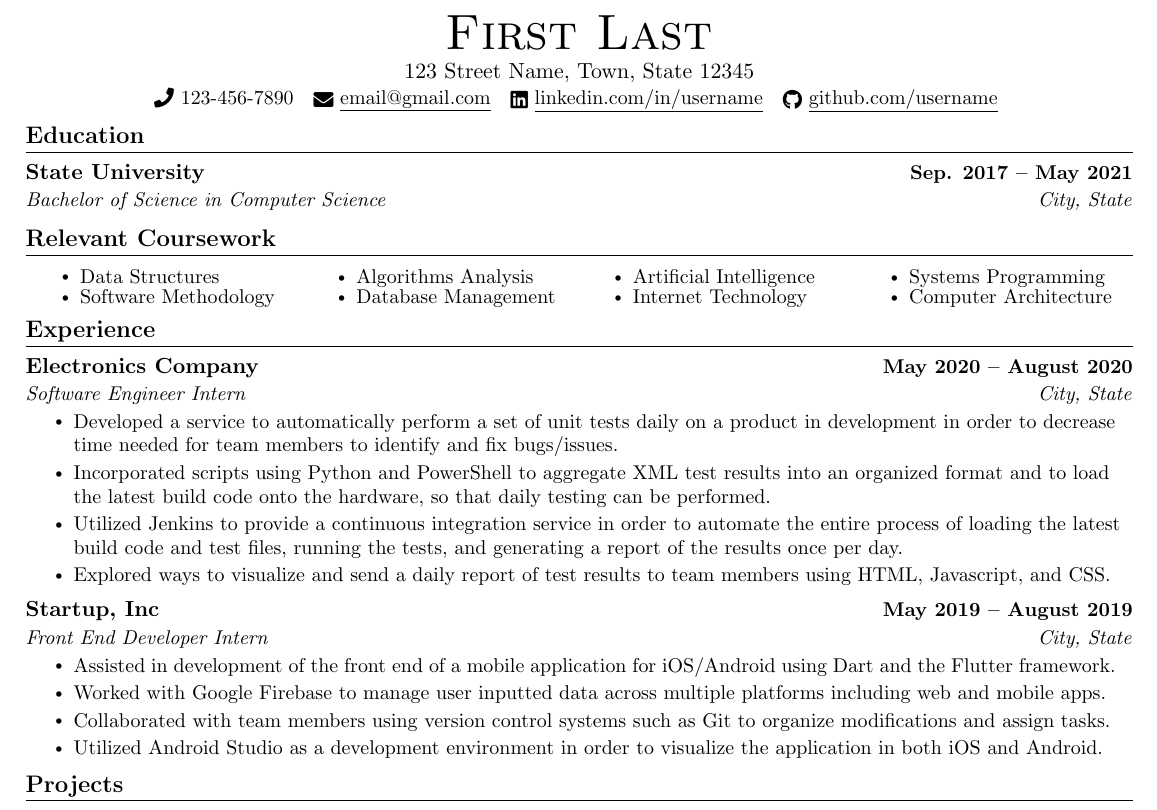
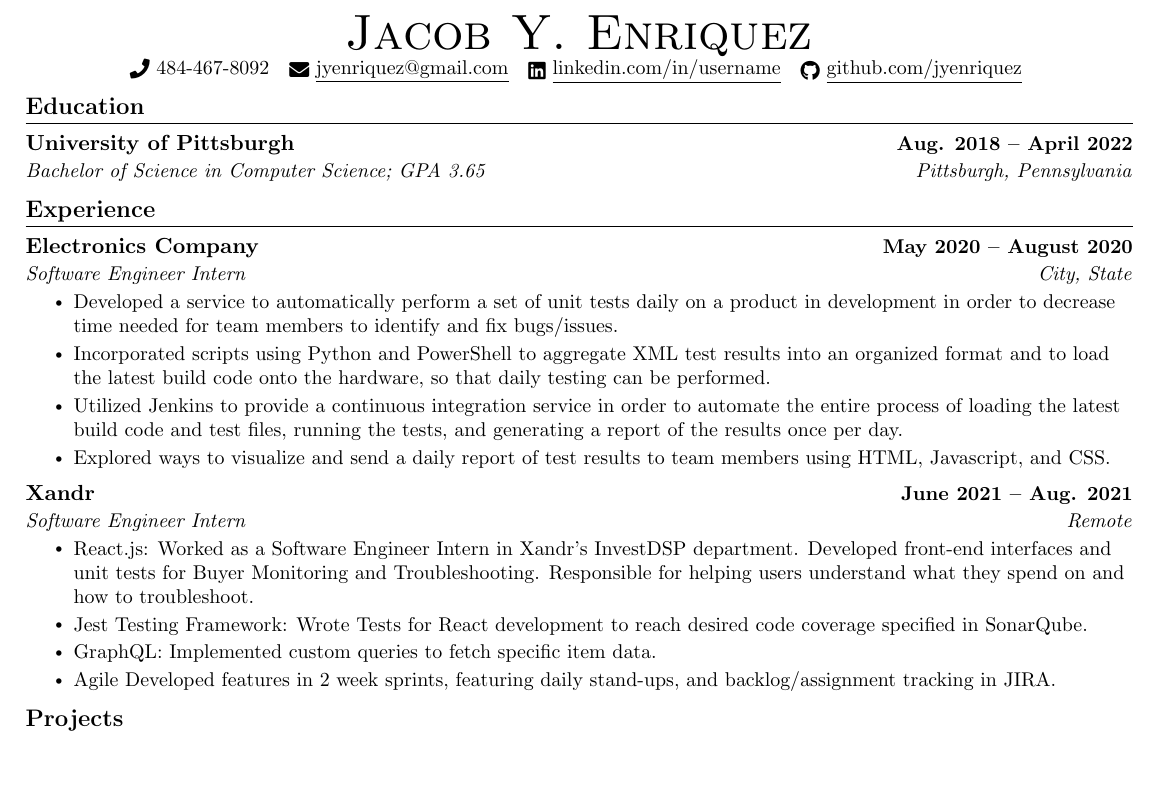
Before and after one commit to jyenriquez/resume, a LaTeX CV (resume.tex): part of the page, cut at the place of the change, the shorter picture padded with empty space. Compiled offline with pdfLaTeX.

Commit message:
added initial resume changes

```diff
--- a/resume.tex
+++ b/resume.tex
@@ -123,11 +118,10 @@
 % \end{tabular*}
 
 \begin{center}
-    {\Huge \scshape First Last} \\ \vspace{1pt}
-    123 Street Name, Town, State 12345 \\ \vspace{1pt}
-    \small \raisebox{-0.1\height}\faPhone\ 123-456-7890 ~ \href{mailto:x@gmail.com}{\raisebox{-0.2\height}\faEnvelope\  \underline{email@gmail.com}} ~
+    {\Huge \scshape Jacob Y. Enriquez} \\ \vspace{1pt}
+    \small \raisebox{-0.1\height}\faPhone\ 484-467-8092 ~ \href{mailto:jyenriquez@gmail.com}{\raisebox{-0.2\height}\faEnvelope\  \underline{jyenriquez@gmail.com}} ~
     \href{https://linkedin.com/in//}{\raisebox{-0.2\height}\faLinkedin\ \underline{linkedin.com/in/username}}  ~
-    \href{https://github.com/}{\raisebox{-0.2\height}\faGithub\ \underline{github.com/username}}
+    \href{https://github.com/jyenriquez}{\raisebox{-0.2\height}\faGithub\ \underline{github.com/jyenriquez}}
     \vspace{-8pt}
 \end{center}
 
@@ -136,27 +130,9 @@
 \section{Education}
   \resumeSubHeadingListStart
     \resumeSubheading
-      {State University}{Sep. 2017 -- May 2021}
-      {Bachelor of Science in Computer Science}{City, State}
+      {University of Pittsburgh}{Aug. 2018 -- April 2022}
+      {Bachelor of Science in Computer Science; GPA 3.65}{Pittsburgh, Pennsylvania}
   \resumeSubHeadingListEnd
-
-%------RELEVANT COURSEWORK-------
-\section{Relevant Coursework}
-    %\resumeSubHeadingListStart
-        \begin{multicols}{4}
-            \begin{itemize}[itemsep=-5pt, parsep=3pt]
-                \item\small Data Structures
-                \item Software Methodology
-                \item Algorithms Analysis
-                \item Database Management
-                \item Artificial Intelligence
-                \item Internet Technology
-                \item Systems Programming
-                \item Computer Architecture
-            \end{itemize}
-        \end{multicols}
-        \vspace*{2.0\multicolsep}
-    %\resumeSubHeadingListEnd
 
 
 %-----------EXPERIENCE-----------
@@ -174,13 +150,15 @@
       \resumeItemListEnd
 
     \resumeSubheading
-      {Startup, Inc}{May 2019 -- August 2019}
-      {Front End Developer Intern}{City, State}
+      {Xandr}{June 2021 -- Aug. 2021}
+      {Software Engineer Intern}{Remote}
       \resumeItemListStart
-        \resumeItem{Assisted in development of the front end of a mobile application for iOS/Android using Dart and the Flutter framework.}
-        \resumeItem{Worked with Google Firebase to manage user inputted data across multiple platforms including web and mobile apps.}
-        \resumeItem{Collaborated with team members using version control systems such as Git to organize modifications and assign tasks.}
-        \resumeItem{Utilized Android Studio as a development environment in order to visualize the application in both iOS and Android.}
+        \resumeItem{React.js: Worked as a Software Engineer Intern in Xandr's InvestDSP department. Developed front-end interfaces
+        and unit tests for Buyer Monitoring and Troubleshooting. Responsible for helping users understand what they spend on
+        and how to troubleshoot.}
+        \resumeItem{Jest Testing Framework: Wrote Tests for React development to reach desired code coverage specified in SonarQube.}
+        \resumeItem{GraphQL: Implemented custom queries to fetch specific item data.}
+        \resumeItem{Agile Developed features in 2 week sprints, featuring daily stand-ups, and backlog/assignment tracking in JIRA.}
     \resumeItemListEnd
 
   \resumeSubHeadingListEnd
```
Also changed, not shown: resume.pdf (added), resume.tex (7 more changed lines), 6 other files.
